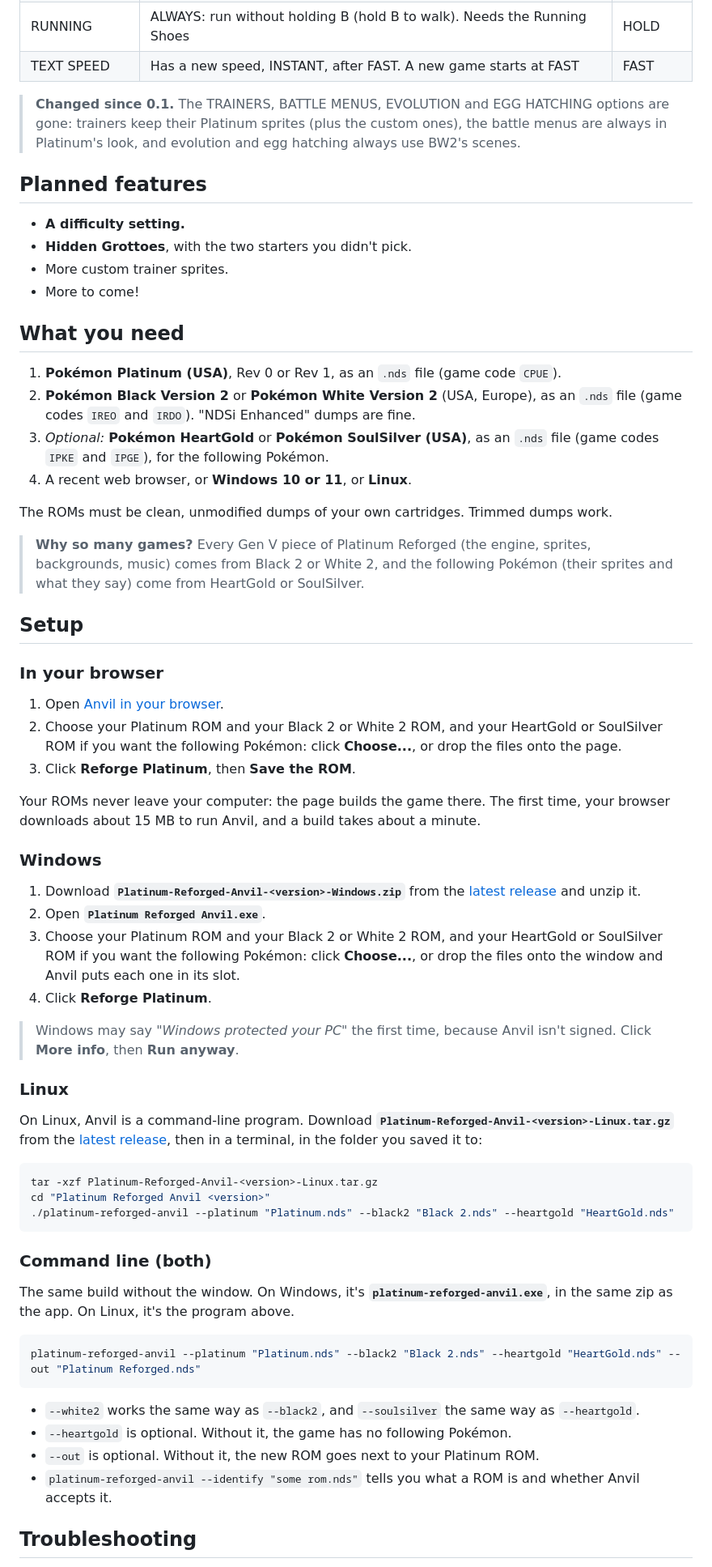
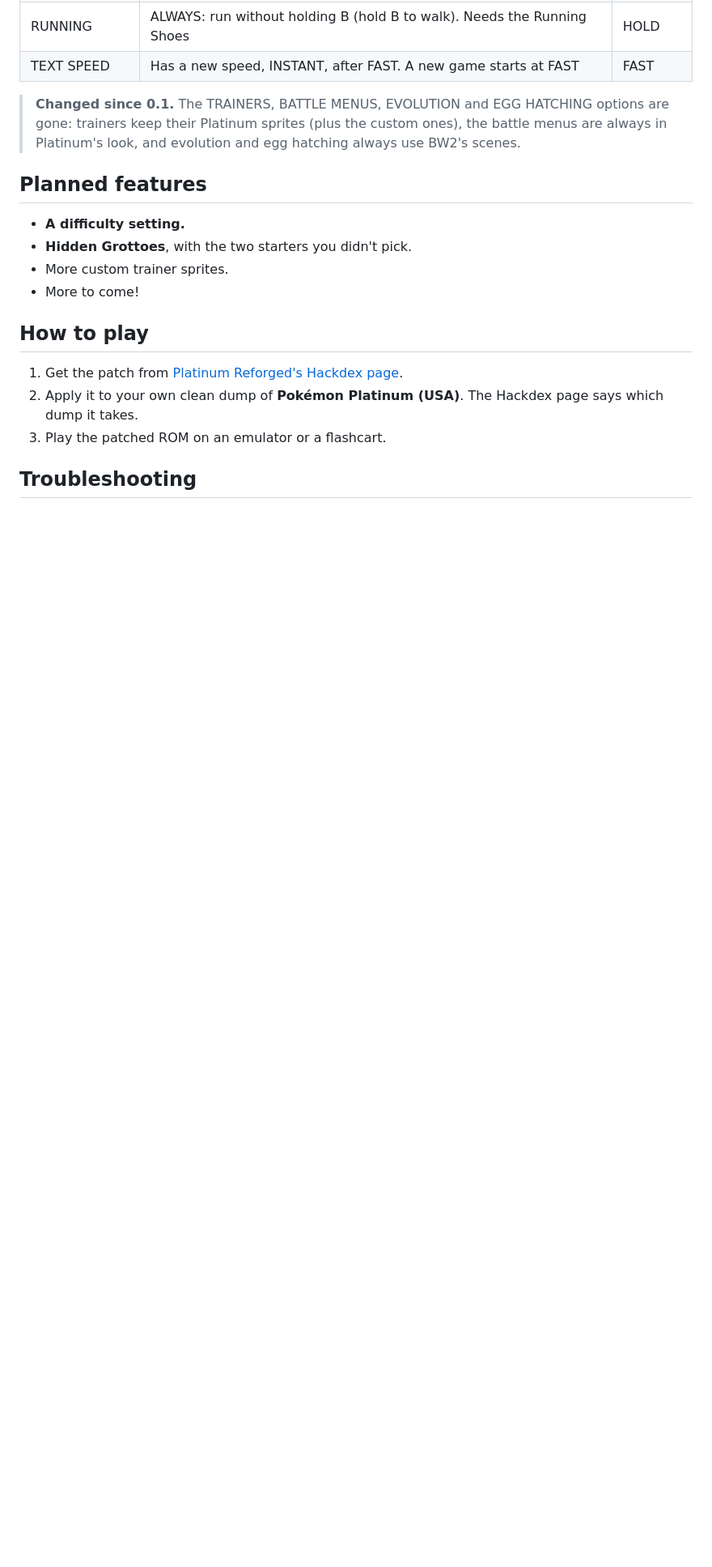
Before and after one commit to smoldice/platinum-reforged-anvil, a Markdown page: README.md, the part around one of its changes. Shown at 81% size. GitHub-like rendering; blank space fills up the shorter version.

Commit message:
README: Hackdex instead of Anvil (the badge, how to play; no download, setup or Anvil sections)
Co-Authored-By: Claude Opus 5.5 <noreply@anthropic.com>

````diff
--- a/README.md
+++ b/README.md
@@ -152,68 +147,11 @@ you like. You can change any of them at any time.
 - More custom trainer sprites.
 - More to come!
 
-## What you need
+## How to play
 
-1. **Pokémon Platinum (USA)**, Rev 0 or Rev 1, as an `.nds` file (game code `CPUE`).
-2. **Pokémon Black Version 2** or **Pokémon White Version 2** (USA, Europe), as an `.nds` file (game codes `IREO` and
-   `IRDO`). "NDSi Enhanced" dumps are fine.
-3. *Optional:* **Pokémon HeartGold** or **Pokémon SoulSilver (USA)**, as an `.nds` file (game codes `IPKE` and
-   `IPGE`), for the following Pokémon.
-4. A recent web browser, or **Windows 10 or 11**, or **Linux**.
-
-The ROMs must be clean, unmodified dumps of your own cartridges. Trimmed dumps work.
-
-> **Why so many games?** Every Gen V piece of Platinum Reforged (the engine, sprites, backgrounds, music) comes from
-> Black 2 or White 2, and the following Pokémon (their sprites and what they say) come from HeartGold or SoulSilver.
-
-## Setup
-
-### In your browser
-
-1. Open [Anvil in your browser](https://smoldice.github.io/platinum-reforged-anvil/build/).
-2. Choose your Platinum ROM and your Black 2 or White 2 ROM, and your HeartGold or SoulSilver ROM if you want the
-   following Pokémon: click **Choose...**, or drop the files onto the page.
-3. Click **Reforge Platinum**, then **Save the ROM**.
-
-Your ROMs never leave your computer: the page builds the game there. The first time, your browser downloads
-about 15 MB to run Anvil, and a build takes about a minute.
-
-### Windows
-
-1. Download **`Platinum-Reforged-Anvil-<version>-Windows.zip`** from the [latest release](../../releases/latest)
-   and unzip it.
-2. Open **`Platinum Reforged Anvil.exe`**.
-3. Choose your Platinum ROM and your Black 2 or White 2 ROM, and your HeartGold or SoulSilver ROM if you want the
-   following Pokémon: click **Choose...**, or drop the files onto the window and Anvil puts each one in its slot.
-4. Click **Reforge Platinum**.
-
-> Windows may say *"Windows protected your PC"* the first time, because Anvil isn't signed. Click **More info**,
-> then **Run anyway**.
-
-### Linux
-
-On Linux, Anvil is a command-line program. Download **`Platinum-Reforged-Anvil-<version>-Linux.tar.gz`** from
-the [latest release](../../releases/latest), then in a terminal, in the folder you saved it to:
-
-```sh
-tar -xzf Platinum-Reforged-Anvil-<version>-Linux.tar.gz
-cd "Platinum Reforged Anvil <version>"
-./platinum-reforged-anvil --platinum "Platinum.nds" --black2 "Black 2.nds" --heartgold "HeartGold.nds"
-```
-
-### Command line (both)
-
-The same build without the window. On Windows, it's **`platinum-reforged-anvil.exe`**, in the same zip as the app.
-On Linux, it's the program above.
-
-```sh
-platinum-reforged-anvil --platinum "Platinum.nds" --black2 "Black 2.nds" --heartgold "HeartGold.nds" --out "Platinum Reforged.nds"
-```
-
-- `--white2` works the same way as `--black2`, and `--soulsilver` the same way as `--heartgold`.
-- `--heartgold` is optional. Without it, the game has no following Pokémon.
-- `--out` is optional. Without it, the new ROM goes next to your Platinum ROM.
-- `platinum-reforged-anvil --identify "some rom.nds"` tells you what a ROM is and whether Anvil accepts it.
+1. Get the patch from [Platinum Reforged's Hackdex page](https://www.hackdex.app/hack/pokemon-platinum-reforged).
+2. Apply it to your own clean dump of **Pokémon Platinum (USA)**. The Hackdex page says which dump it takes.
+3. Play the patched ROM on an emulator or a flashcart.
 
 ## Troubleshooting
 
````
Also changed, not shown: other parts of README.md (+5 -48 lines).
